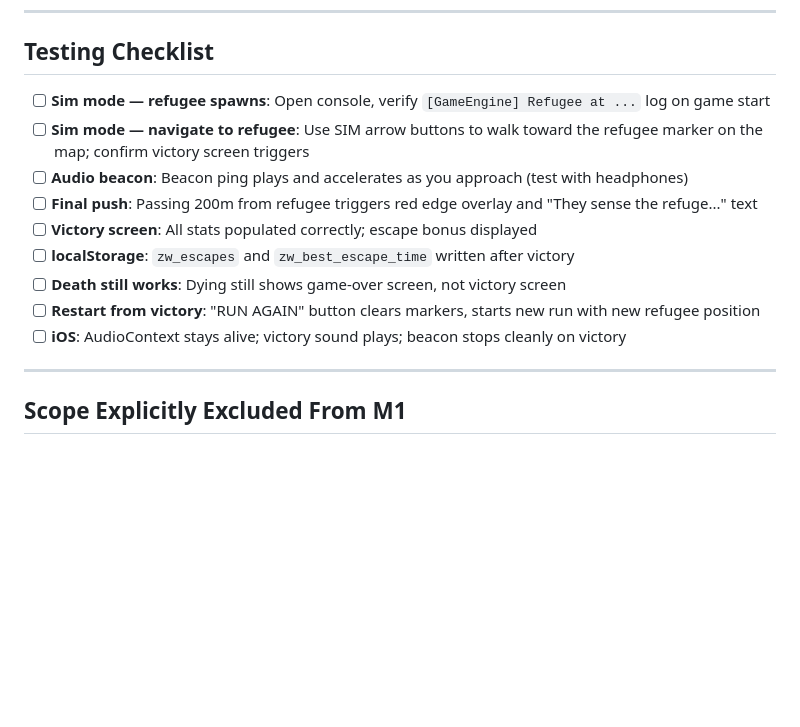
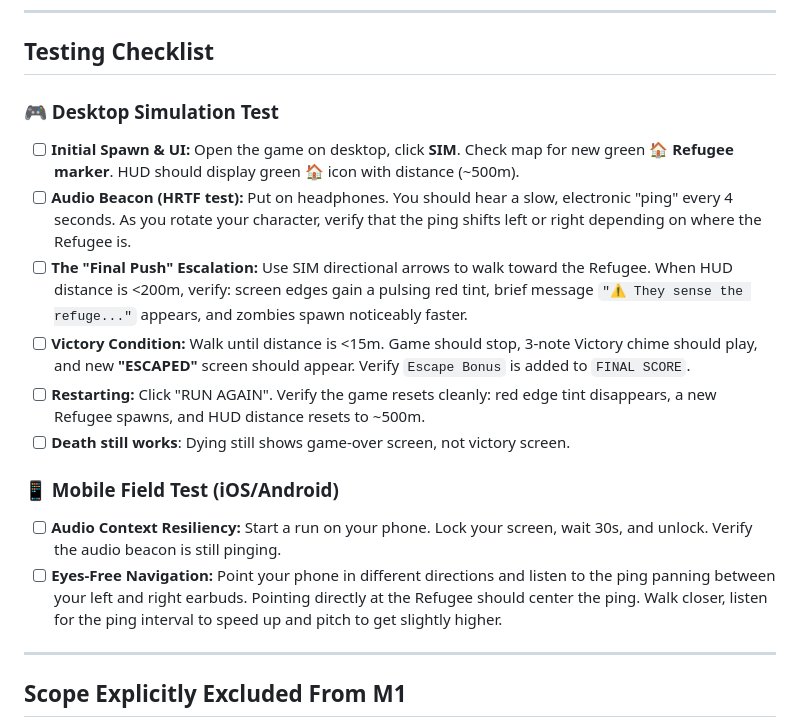
Before and after one commit to kukania/zombie, a Markdown page: context/current-milestone.md, the part around the change. GitHub-like rendering; blank space fills up the shorter version.

Commit message:
Update testing checklist in current-milestone.md

```diff
--- a/context/current-milestone.md
+++ b/context/current-milestone.md
@@ -603,15 +603,17 @@ Each step is independently testable in simulation mode (desktop, SIM button).
 
 ## Testing Checklist
 
-- [ ] **Sim mode — refugee spawns**: Open console, verify `[GameEngine] Refugee at ...` log on game start
-- [ ] **Sim mode — navigate to refugee**: Use SIM arrow buttons to walk toward the refugee marker on the map; confirm victory screen triggers
-- [ ] **Audio beacon**: Beacon ping plays and accelerates as you approach (test with headphones)
-- [ ] **Final push**: Passing 200m from refugee triggers red edge overlay and "They sense the refuge..." text
-- [ ] **Victory screen**: All stats populated correctly; escape bonus displayed
-- [ ] **localStorage**: `zw_escapes` and `zw_best_escape_time` written after victory
-- [ ] **Death still works**: Dying still shows game-over screen, not victory screen
-- [ ] **Restart from victory**: "RUN AGAIN" button clears markers, starts new run with new refugee position
-- [ ] **iOS**: AudioContext stays alive; victory sound plays; beacon stops cleanly on victory
+### 🎮 Desktop Simulation Test
+- [ ] **Initial Spawn & UI:** Open the game on desktop, click **SIM**. Check map for new green 🏠 **Refugee marker**. HUD should display green 🏠 icon with distance (~500m).
+- [ ] **Audio Beacon (HRTF test):** Put on headphones. You should hear a slow, electronic "ping" every 4 seconds. As you rotate your character, verify that the ping shifts left or right depending on where the Refugee is.
+- [ ] **The "Final Push" Escalation:** Use SIM directional arrows to walk toward the Refugee. When HUD distance is <200m, verify: screen edges gain a pulsing red tint, brief message `"⚠️ They sense the refuge..."` appears, and zombies spawn noticeably faster.
+- [ ] **Victory Condition:** Walk until distance is <15m. Game should stop, 3-note Victory chime should play, and new **"ESCAPED"** screen should appear. Verify `Escape Bonus` is added to `FINAL SCORE`.
+- [ ] **Restarting:** Click "RUN AGAIN". Verify the game resets cleanly: red edge tint disappears, a new Refugee spawns, and HUD distance resets to ~500m.
+- [ ] **Death still works**: Dying still shows game-over screen, not victory screen.
+
+### 📱 Mobile Field Test (iOS/Android)
+- [ ] **Audio Context Resiliency:** Start a run on your phone. Lock your screen, wait 30s, and unlock. Verify the audio beacon is still pinging.
+- [ ] **Eyes-Free Navigation:** Point your phone in different directions and listen to the ping panning between your left and right earbuds. Pointing directly at the Refugee should center the ping. Walk closer, listen for the ping interval to speed up and pitch to get slightly higher.
 
 ---
 
```
